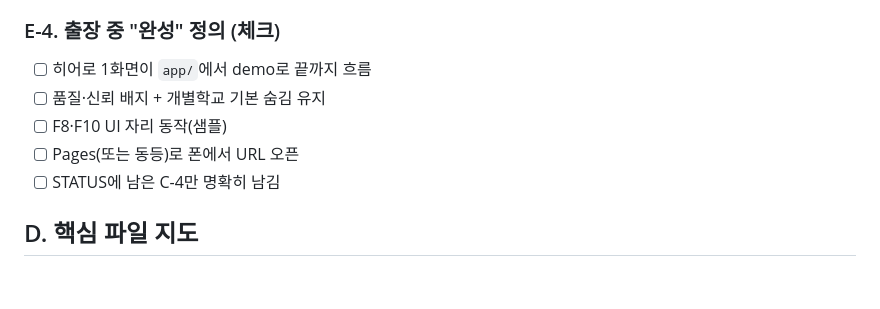
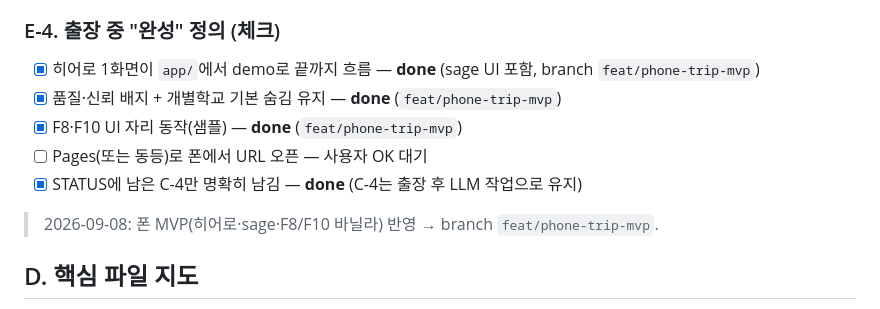
Before and after one commit to jinhee252525/audit-helper, a Markdown page: docs/STATUS-AND-TODO.md, the part around the change. Rendered like a GitHub page; blank space fills up the shorter version.

Commit message:
docs: E-4 mark hero/sage/F8/F10 done on feat/phone-trip-mvp

```diff
--- a/docs/STATUS-AND-TODO.md
+++ b/docs/STATUS-AND-TODO.md
@@ -95,11 +95,13 @@
 - 매일배치·헤드리스는 네트워크·로그인 여유 있을 때
 
 ### E-4. 출장 중 "완성" 정의 (체크)
-- [ ] 히어로 1화면이 `app/`에서 demo로 끝까지 흐름
-- [ ] 품질·신뢰 배지 + 개별학교 기본 숨김 유지
-- [ ] F8·F10 UI 자리 동작(샘플)
-- [ ] Pages(또는 동등)로 폰에서 URL 오픈
-- [ ] STATUS에 남은 C-4만 명확히 남김
+- [x] 히어로 1화면이 `app/`에서 demo로 끝까지 흐름 — **done** (sage UI 포함, branch `feat/phone-trip-mvp`)
+- [x] 품질·신뢰 배지 + 개별학교 기본 숨김 유지 — **done** (`feat/phone-trip-mvp`)
+- [x] F8·F10 UI 자리 동작(샘플) — **done** (`feat/phone-trip-mvp`)
+- [ ] Pages(또는 동등)로 폰에서 URL 오픈 — 사용자 OK 대기
+- [x] STATUS에 남은 C-4만 명확히 남김 — **done** (C-4는 출장 후 LLM 작업으로 유지)
+
+> 2026-09-08: 폰 MVP(히어로·sage·F8/F10 바닐라) 반영 → branch `feat/phone-trip-mvp`.
 
 ## D. 핵심 파일 지도
 - 데이터: `data/findings.all.json`(최종 통합) · `findings.pap.json`·`findings.json`(소스본) · `data/codebook.json`
```
